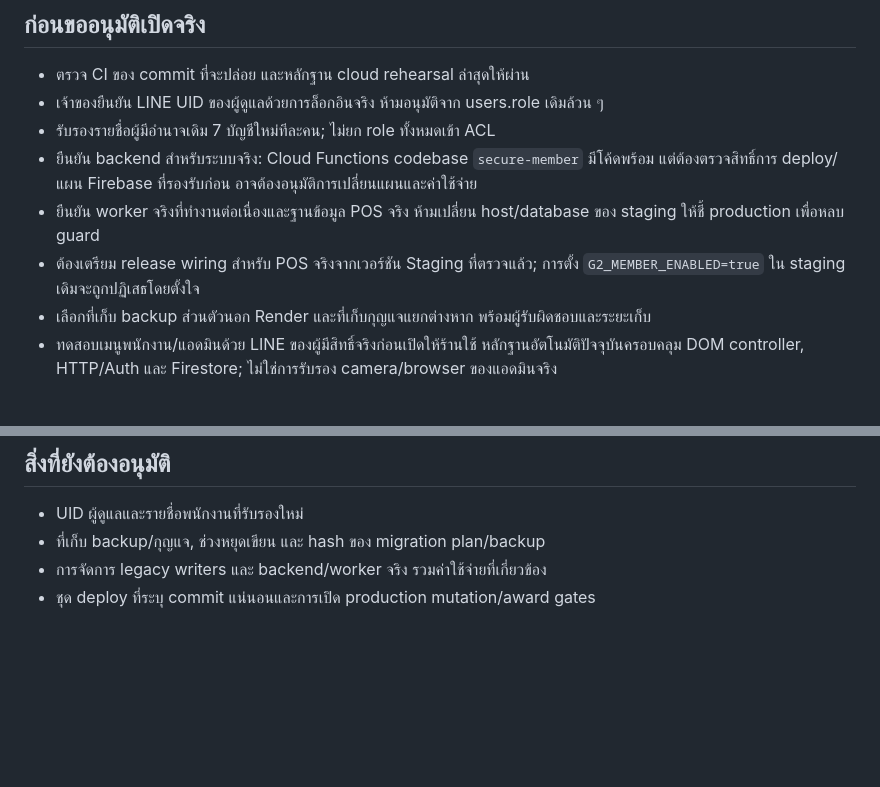
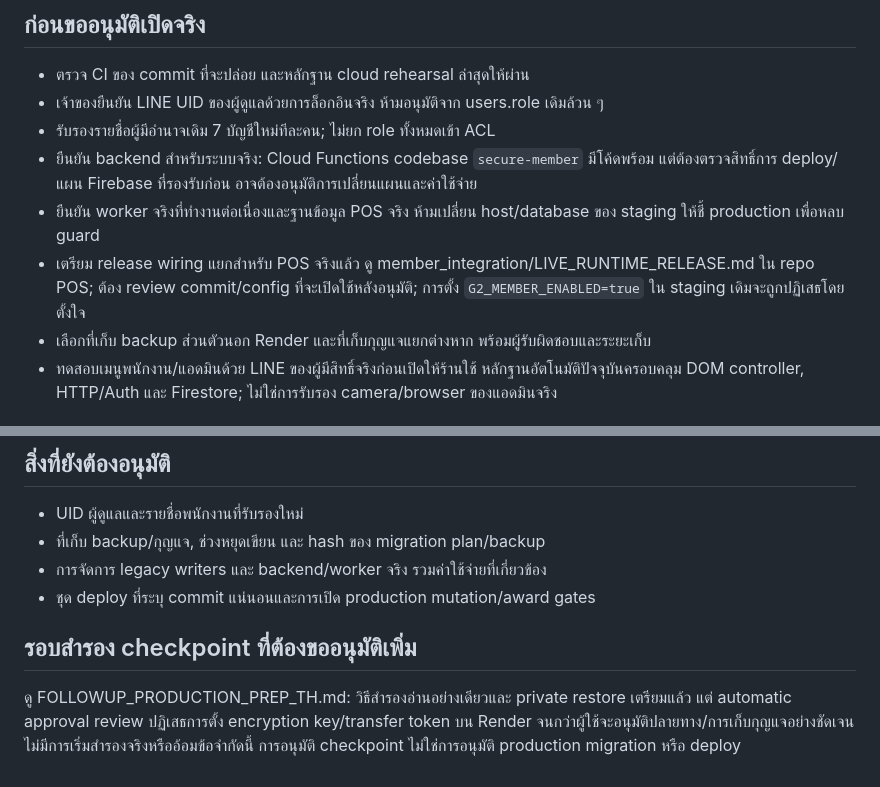
Before and after one commit to g2snooker99-beep/member, a Markdown page: GO_LIVE_RUNBOOK_TH.md, 2 parts joined by grey strips. Drawn GitHub-style; blank space fills up the shorter version.

Commit message:
Record completed live wiring checks and the explicit private-backup approval boundary

```diff
--- a/GO_LIVE_RUNBOOK_TH.md
+++ b/GO_LIVE_RUNBOOK_TH.md
@@ -30,7 +30,7 @@
 - รับรองรายชื่อผู้มีอำนาจเดิม 7 บัญชีใหม่ทีละคน; ไม่ยก role ทั้งหมดเข้า ACL
 - ยืนยัน backend สำหรับระบบจริง: Cloud Functions codebase `secure-member` มีโค้ดพร้อม แต่ต้องตรวจสิทธิ์การ deploy/แผน Firebase ที่รองรับก่อน อาจต้องอนุมัติการเปลี่ยนแผนและค่าใช้จ่าย
 - ยืนยัน worker จริงที่ทำงานต่อเนื่องและฐานข้อมูล POS จริง ห้ามเปลี่ยน host/database ของ staging ให้ชี้ production เพื่อหลบ guard
-- ต้องเตรียม release wiring สำหรับ POS จริงจากเวอร์ชัน Staging ที่ตรวจแล้ว; การตั้ง `G2_MEMBER_ENABLED=true` ใน staging เดิมจะถูกปฏิเสธโดยตั้งใจ
+- เตรียม release wiring แยกสำหรับ POS จริงแล้ว ดู member_integration/LIVE_RUNTIME_RELEASE.md ใน repo POS; ต้อง review commit/config ที่จะเปิดใช้หลังอนุมัติ; การตั้ง `G2_MEMBER_ENABLED=true` ใน staging เดิมจะถูกปฏิเสธโดยตั้งใจ
 - เลือกที่เก็บ backup ส่วนตัวนอก Render และที่เก็บกุญแจแยกต่างหาก พร้อมผู้รับผิดชอบและระยะเก็บ
 - ทดสอบเมนูพนักงาน/แอดมินด้วย LINE ของผู้มีสิทธิ์จริงก่อนเปิดให้ร้านใช้ หลักฐานอัตโนมัติปัจจุบันครอบคลุม DOM controller, HTTP/Auth และ Firestore; ไม่ใช่การรับรอง camera/browser ของแอดมินจริง
 
@@ -85,3 +85,8 @@ node data-safety-cli.js migration-plan <production-backup-file> <private-plan-fi
 - ที่เก็บ backup/กุญแจ, ช่วงหยุดเขียน และ hash ของ migration plan/backup
 - การจัดการ legacy writers และ backend/worker จริง รวมค่าใช้จ่ายที่เกี่ยวข้อง
 - ชุด deploy ที่ระบุ commit แน่นอนและการเปิด production mutation/award gates
+
+
+## รอบสำรอง checkpoint ที่ต้องขออนุมัติเพิ่ม
+
+ดู FOLLOWUP_PRODUCTION_PREP_TH.md: วิธีสำรองอ่านอย่างเดียวและ private restore เตรียมแล้ว แต่ automatic approval review ปฏิเสธการตั้ง encryption key/transfer token บน Render จนกว่าผู้ใช้จะอนุมัติปลายทาง/การเก็บกุญแจอย่างชัดเจน ไม่มีการเริ่มสำรองจริงหรืออ้อมข้อจำกัดนี้ การอนุมัติ checkpoint ไม่ใช่การอนุมัติ production migration หรือ deploy
```
Also changed, not shown: FOLLOWUP_PRODUCTION_PREP_TH.md (added, +63 -0 lines), RELEASE_STATUS_2026-10-21.md (+3 -1 lines).
